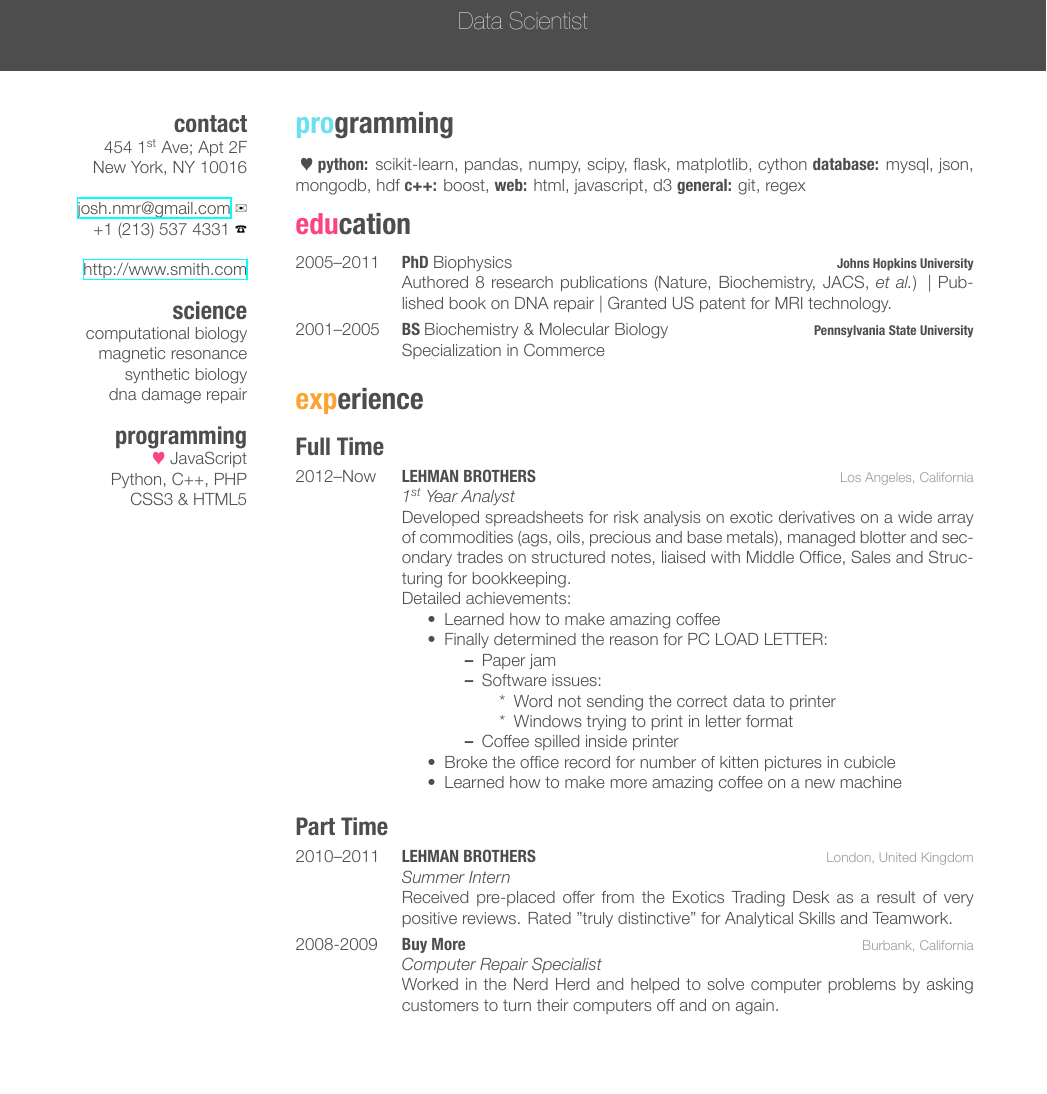
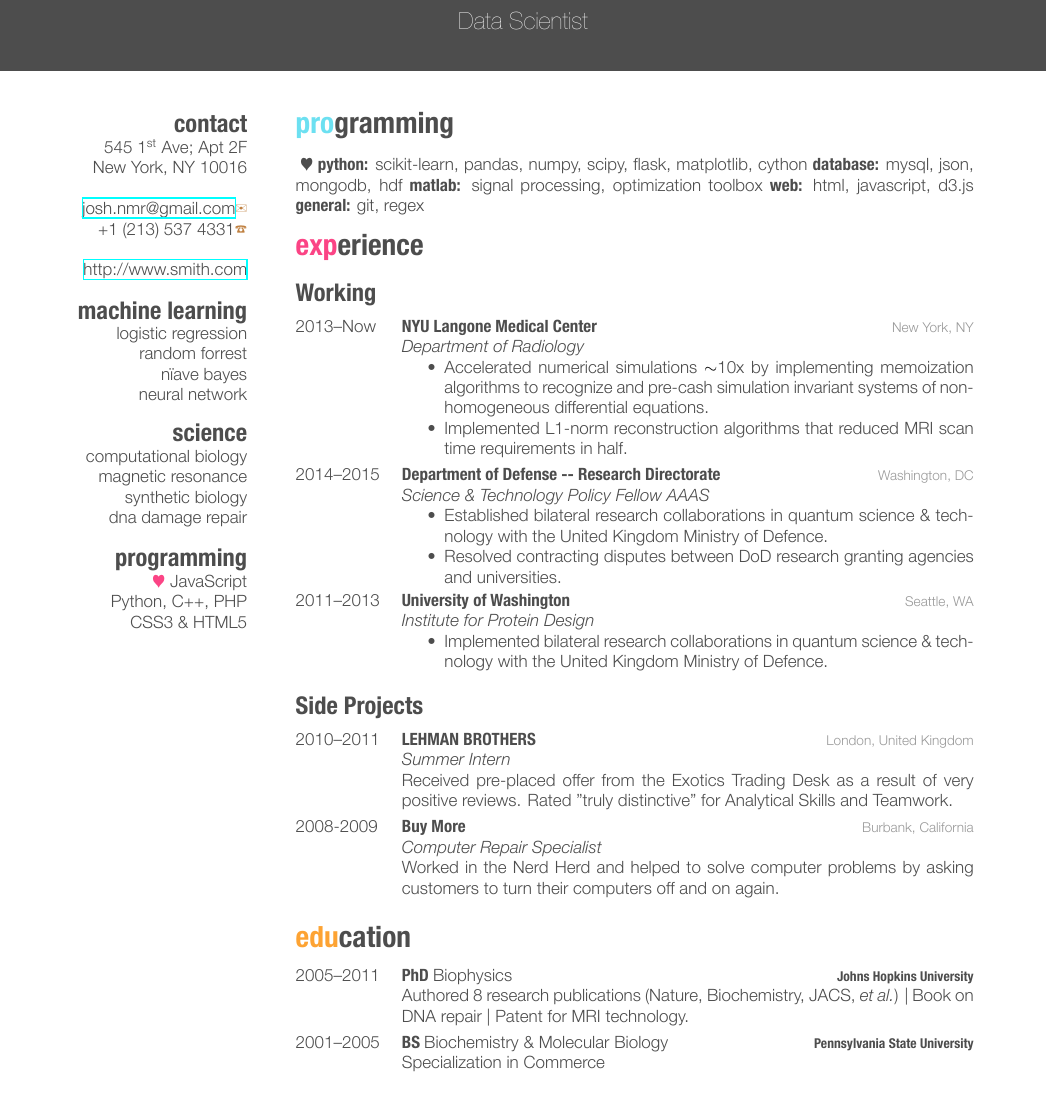
Before and after one commit to jfried23/cv_latex, a LaTeX CV (cv_10/cv_10.tex): part of page 1 of 2, cut so that both start at the same text, the shorter picture padded with empty space. The pictures show the PDF file cv_10/cv_10.pdf that the author committed with the source.

Commit message:
added stuff

```diff
--- a/cv_10/cv_10.tex
+++ b/cv_10/cv_10.tex
@@ -34,13 +34,18 @@
 
 \begin{aside} % In the aside, each new line forces a line break
 \section{contact}
-454 1\textsuperscript{st} Ave; Apt 2F
+545 1\textsuperscript{st} Ave; Apt 2F
 New York, NY 10016
 ~
-\href{mailto:josh.nmr@gmail.com}{josh.nmr@gmail.com} \ding{41}
-+1 (213) 537 4331 \ding{37}
+\href{mailto:josh.nmr@gmail.com}{josh.nmr@gmail.com}{\color{brown} \ding{41}}
++1 (213) 537 4331{\color{brown} \ding{37}}
 ~
 \href{http://www.smith.com}{http://www.smith.com}
+\section{machine learning}
+logistic regression
+random forrest
+n{\"i}ave bayes
+neural network
 \section{science}
 computational biology
 magnetic resonance
@@ -58,4 +63,3 @@ CSS3 \& HTML5
 
 \section{programming}
 
-\textbf{{ $\varheartsuit$} python:} scikit-learn, pandas, numpy, scipy, flask, matplotlib, cython  \textbf{database:} mysql, json, mongodb, hdf \textbf{c++:} boost,  \textbf{web:} html, javascript, d3 \textbf{general:} git, regex
@@ -76 +66 @@ CSS3 \& HTML5
-{Authored 8 research publications (Nature, Biochemistry, JACS, \textit{et al.}) | Published book on DNA repair | Granted US patent for MRI technology.}
+\textbf{{ $\varheartsuit$} python:} scikit-learn, pandas, numpy, scipy, flask, matplotlib, cython  \textbf{database:} mysql, json, mongodb, hdf \textbf{matlab:} signal processing, optimization toolbox \textbf{web:} html, javascript, d3.js \textbf{general:} git, regex
@@ -100,26 +78,32 @@ CSS3 \& HTML5
 %------------------------------------------------
 
 \entry
-{2012--Now}
-{LEHMAN BROTHERS}
-{Los Angeles, California}
-{\emph{1\textsuperscript{st} Year Analyst} \\
-Developed spreadsheets for risk analysis on exotic derivatives on a wide array of commodities (ags, oils, precious and base metals), managed blotter and secondary trades on structured notes, liaised with Middle Office, Sales and Structuring for bookkeeping. \\
-Detailed achievements:
+{2013--Now}
+{NYU Langone Medical Center}
+{New York, NY}
+{\emph{Department of Radiology}
 \begin{itemize}
-\item Learned how to make amazing coffee
-\item Finally determined the reason for \textsc{PC LOAD LETTER}:
+\item Accelerated numerical simulations $\sim$10x  by implementing memoization algorithms to recognize and pre-cash simulation invariant systems of nonhomogeneous differential equations.
+\item Implemented L1-norm reconstruction algorithms that reduced MRI scan time requirements in half.
+\end{itemize}}
+
+\entry
+{2014--2015}
+{Department of Defense -- Research Directorate}
+{Washington, DC}
+{\emph{Science \& Technology Policy Fellow AAAS}
 \begin{itemize}
-\item Paper jam
-\item Software issues:
+\item Established bilateral research collaborations in quantum science \& technology with the United Kingdom Ministry of Defence.
+\item Resolved contracting disputes between DoD research granting agencies and universities.
+\end{itemize}}
+
+\entry
+{2011--2013}
+{University of Washington}
+{Seattle, WA}
+{\emph{Institute for Protein Design}
 \begin{itemize}
-\item Word not sending the correct data to printer
-\item Windows trying to print in letter format
-\end{itemize}
-\item Coffee spilled inside printer
-\end{itemize}
-\item Broke the office record for number of kitten pictures in cubicle
-\item Learned how to make more amazing coffee on a new machine
+\item Implemented bilateral research collaborations in quantum science \& technology with the United Kingdom Ministry of Defence.
 \end{itemize}}
 
 %------------------------------------------------
@@ -151,0 +148,4 @@ Worked in the Nerd Herd and helped to solve computer problems by asking customer
+{2005--2011}
+{PhD {\normalfont Biophysics}}
+{\textbf{Johns Hopkins University}}
+{Authored 8 research publications (Nature, Biochemistry, JACS, \textit{et al.}) | Book on DNA repair | Patent for MRI technology.}
```
Also changed, not shown: cv_10/cv_10.pdf, cv_10/cv_10.tex (55 more changed lines), 3 other files.
